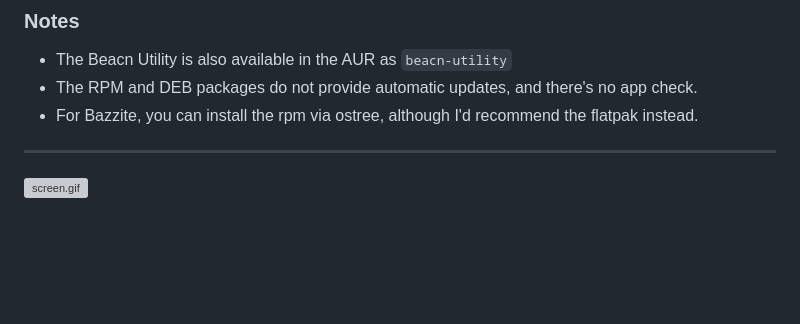
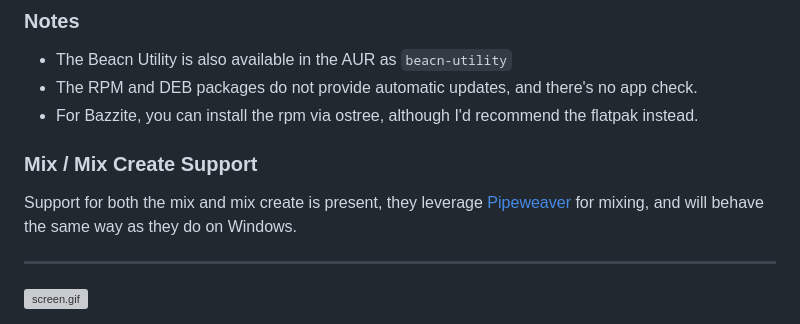
Before and after one commit to beacn-on-linux/beacn-utility, a Markdown page: README.md, the part around the change. Rendered like a GitHub page; blank space fills up the shorter version; grey boxes are pictures that could not be loaded.

Commit message:
Updated Mix/Create state

```diff
--- a/README.md
+++ b/README.md
@@ -50,6 +50,9 @@ contains the following:
 * The Beacn Utility is also available in the AUR as `beacn-utility`
 * The RPM and DEB packages do not provide automatic updates, and there's no app check.
 * For Bazzite, you can install the rpm via ostree, although I'd recommend the flatpak instead.
+
+### Mix / Mix Create Support
+Support for both the mix and mix create is present, they leverage [Pipeweaver](https://github.com/pipeweaver/pipeweaver) for mixing, and will behave the same way as they do on Windows.
 
 ***
 ![screen.gif](.github/resources/screen.gif)
```
